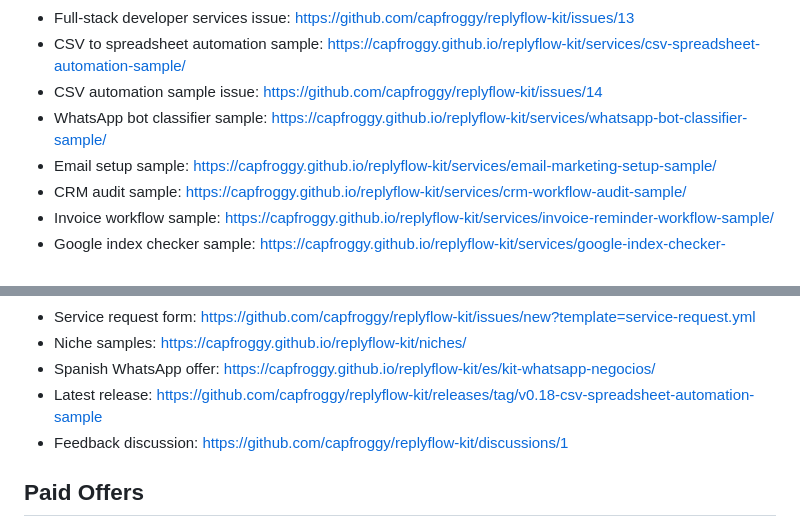
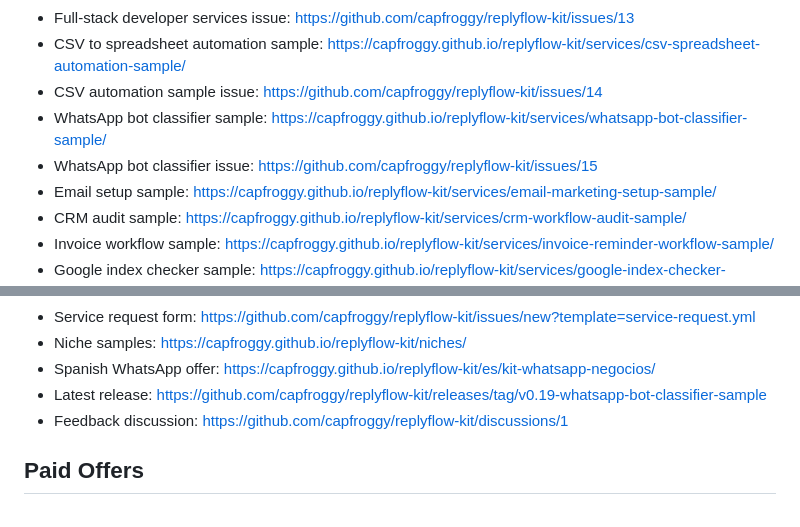
Before and after one commit to capfroggy/replyflow-kit, a Markdown page: START-HERE.md, 2 parts joined by grey strips. Drawn GitHub-style.

```diff
--- a/START-HERE.md
+++ b/START-HERE.md
@@ -16,6 +16,7 @@ development, automation, follow-up workflows, and practical AI-assisted tools.
 - CSV to spreadsheet automation sample: https://capfroggy.github.io/replyflow-kit/services/csv-spreadsheet-automation-sample/
 - CSV automation sample issue: https://github.com/capfroggy/replyflow-kit/issues/14
 - WhatsApp bot classifier sample: https://capfroggy.github.io/replyflow-kit/services/whatsapp-bot-classifier-sample/
+- WhatsApp bot classifier issue: https://github.com/capfroggy/replyflow-kit/issues/15
 - Email setup sample: https://capfroggy.github.io/replyflow-kit/services/email-marketing-setup-sample/
 - CRM audit sample: https://capfroggy.github.io/replyflow-kit/services/crm-workflow-audit-sample/
 - Invoice workflow sample: https://capfroggy.github.io/replyflow-kit/services/invoice-reminder-workflow-sample/
@@ -31,7 +32,7 @@ development, automation, follow-up workflows, and practical AI-assisted tools.
 - Service request form: https://github.com/capfroggy/replyflow-kit/issues/new?template=service-request.yml
 - Niche samples: https://capfroggy.github.io/replyflow-kit/niches/
 - Spanish WhatsApp offer: https://capfroggy.github.io/replyflow-kit/es/kit-whatsapp-negocios/
-- Latest release: https://github.com/capfroggy/replyflow-kit/releases/tag/v0.18-csv-spreadsheet-automation-sample
+- Latest release: https://github.com/capfroggy/replyflow-kit/releases/tag/v0.19-whatsapp-bot-classifier-sample
 - Feedback discussion: https://github.com/capfroggy/replyflow-kit/discussions/1
 
 ## Paid Offers
```
Also changed, not shown: README.md (+2 -1 lines), SHARE-COPY.md (+3 -0 lines).
